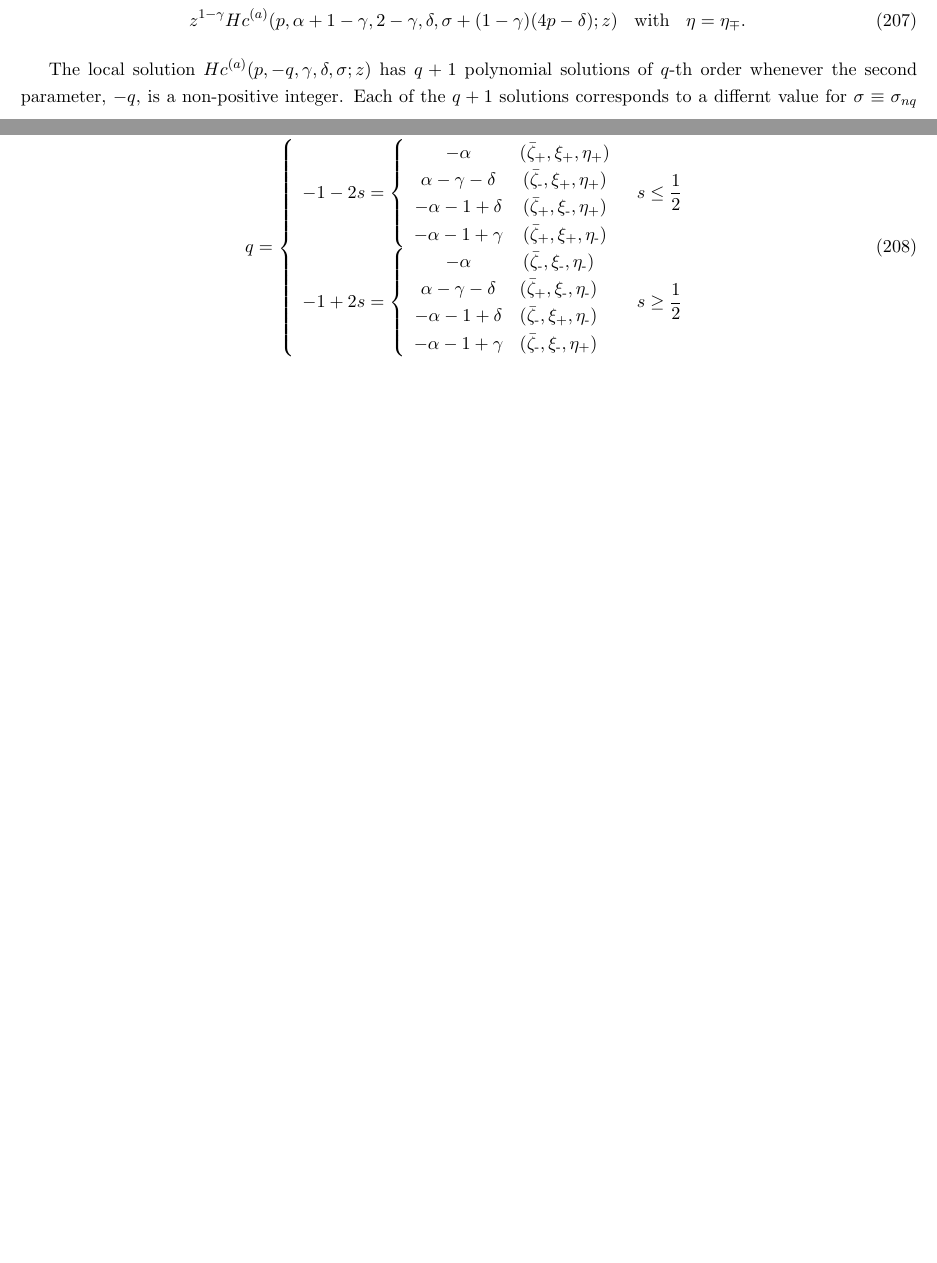
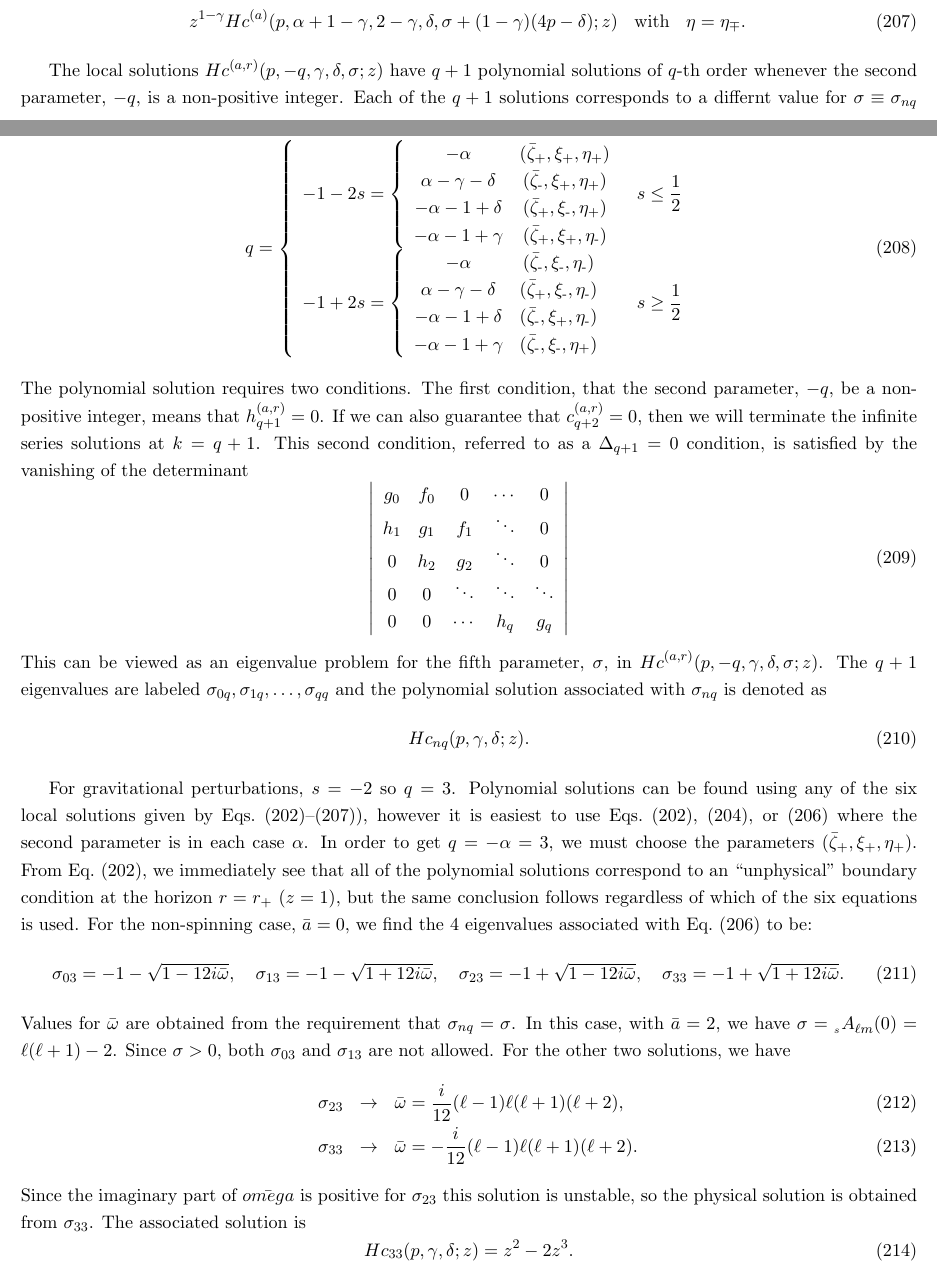
Before and after one commit to patim/QNM, a LaTeX document (QNM.tex): two parts of pages 22 and 23 of 24, joined at a grey line, cut so that both start at the same text, the shorter picture padded with empty space. Compiled offline with pdfLaTeX.

Commit message:
Fixed errors and added more on polynomial solutions

```diff
--- a/QNM.tex
+++ b/QNM.tex
@@ -1356,3 +1356,4 @@ The physical solution at $z=\infty$ corresponds to either of the local solutions
   \bar\zeta=\bar\zeta_\minus.
 \end{eqnarray}
 The two solutions at $z=0$ correspond to either of the two local solutions
+\begin{eqnarray}\label{eq:local_sol_z0a}
@@ -1360,10 +1360,10 @@ The two solutions at $z=0$ correspond to either of the two local solutions
   Hc^{(a)}(p,\alpha,\gamma,\delta,\sigma;z) &\mbox{with}&
-  \eta=\eta_\pm, \\
+  \eta=\eta_\pm, \\\label{eq:local_sol_z0b}
   z^{1-\gamma}Hc^{(a)}(p,\alpha+1-\gamma,2-\gamma,\delta,\sigma+(1-\gamma)(4p-\delta);z) &\mbox{with}&
   \eta=\eta_\mp.
 \end{eqnarray}
 
-The local solution $Hc^{(a)}(p,-q,\gamma,\delta,\sigma;z)$ has $q+1$
+The local solutions $Hc^{(a,r)}(p,-q,\gamma,\delta,\sigma;z)$ have $q+1$
 polynomial solutions of $q$-th order whenever the second parameter,
 $-q$, is a non-positive integer.  Each of the $q+1$ solutions
 corresponds to a differnt value for $\sigma\equiv\sigma_{nq}$ with
@@ -1385,9 +1385,65 @@ parameters $\{\bar\zeta,\xi,\eta\}$.  In particular:
   \end{array}\right. & s\ge\frac12 \\
 \end{array}\right.
 \end{equation}
+The polynomial solution requires two conditions.  The first condition,
+that the second parameter, $-q$, be a non-positive integer, means that
+$h^{(a,r)}_{q+1}=0$.  If we can also guarantee that
+$c^{(a,r)}_{q+2}=0$, then we will terminate the infinite series
+solutions at $k=q+1$.  This second condition, referred to as a
+$\Delta_{q+1}=0$ condition, is satisfied by the vanishing of the
+determinant
+\begin{equation}
+  \left|\begin{array}{ccccc}
+  g_0 & f_0 & 0 & \cdots & 0 \\
+  h_1 & g_1 & f_1 & \ddots & 0 \\
+  0 & h_2 & g_2 & \ddots & 0 \\
+  0 & 0 & \ddots & \ddots & \ddots \\
+  0 & 0 & \cdots & h_q & g_q
+  \end{array}\right|
+\end{equation}
+This can be viewed as an eigenvalue problem for the fifth parameter,
+$\sigma$, in $Hc^{(a,r)}(p,-q,\gamma,\delta,\sigma;z)$.  The $q+1$
+eigenvalues are labeled $\sigma_{0q},\sigma_{1q},\ldots,\sigma_{qq}$
+and the polynomial solution associated with $\sigma_{nq}$ is denoted
+as
+\begin{equation}
+  Hc_{nq}(p,\gamma,\delta;z).
+\end{equation}
 
-
-
+For gravitational perturbations, $s=-2$ so $q=3$.  Polynomial
+solutions can be found using any of the six local solutions given by
+Eqs.~(\ref{eq:local_sol_z1a})--(\ref{eq:local_sol_z0b})), however it
+is easiest to use Eqs.~(\ref{eq:local_sol_z1a}),
+(\ref{eq:local_sol_zinfa}), or (\ref{eq:local_sol_z0a}) where the
+second parameter is in each case $\alpha$.  In order to get
+$q=-\alpha=3$, we must choose the parameters
+$(\bar\zeta_+,\xi_+,\eta_+)$.  From Eq.~(\ref{eq:local_sol_z1a}), we
+immediately see that all of the polynomial solutions correspond to an
+``unphysical'' boundary condition at the horizon $r=r_+$ ($z=1$), but
+the same conclusion follows regardless of which of the six equations
+is used.  For the non-spinning case, $\bar{a}=0$, we find the 4
+eigenvalues associated with Eq.~(\ref{eq:local_sol_z0a}) to be:
+\begin{equation}
+\sigma_{03}=-1-\sqrt{1-12i\bar\omega},\quad
+\sigma_{13}=-1-\sqrt{1+12i\bar\omega},\quad
+\sigma_{23}=-1+\sqrt{1-12i\bar\omega},\quad
+\sigma_{33}=-1+\sqrt{1+12i\bar\omega}.
+\end{equation}
+Values for $\bar\omega$ are obtained from the requirement that
+$\sigma_{nq}=\sigma$.  In this case, with $\bar{a}=2$, we have
+$\sigma=\scA{s}{\ell{m}}{0}=\ell(\ell+1)-2$.  Since $\sigma>0$, both
+$\sigma_{03}$ and $\sigma_{13}$ are not allowed.  For the other
+two solutions, we have
+\begin{eqnarray}
+  \quad\sigma_{23}&\to&\bar\omega=\frac{i}{12}(\ell-1)\ell(\ell+1)(\ell+2), \\
+  \quad\sigma_{33}&\to&\bar\omega=-\frac{i}{12}(\ell-1)\ell(\ell+1)(\ell+2).
+\end{eqnarray}
+Since the imaginary part of $\bar{omega}$ is positive for
+$\sigma_{23}$ this solution is unstable, so the physical solution is
+obtained from $\sigma_{33}$.  The associated solution is
+\begin{equation}
+  Hc_{33}(p,\gamma,\delta;z) = z^2-2z^3.
+\end{equation}
 
 
 
```
Also changed, not shown: QNM.tex (15 more changed lines).
